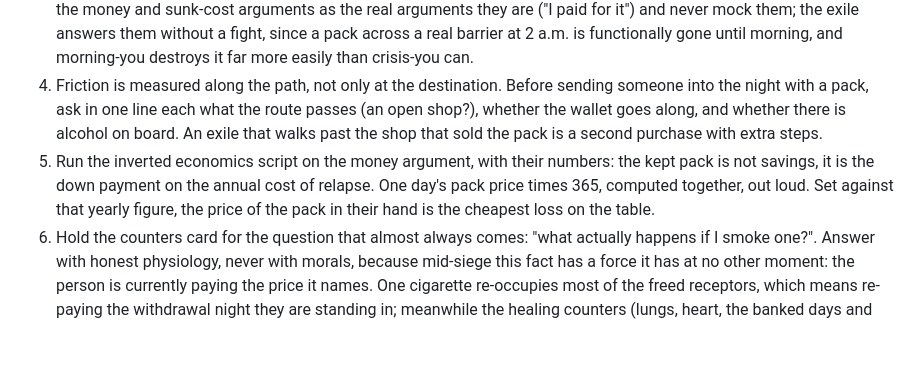
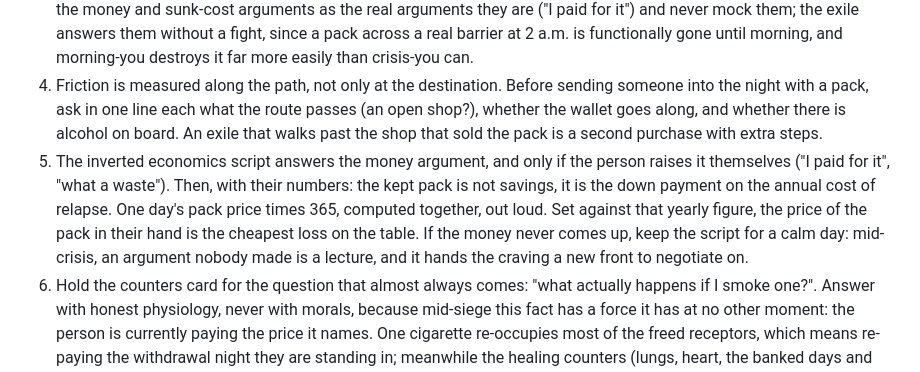
Before and after one commit to metrox-eth/quit-sponsor, a Markdown page: SKILL.md, the part around the change. Drawn GitHub-style; blank space fills up the shorter version.

Commit message:
inverted economics runs only if the person raises the money themselves
Owner correction from the cold read: served unprompted mid-crisis, the
money script is a lecture, and it hands the craving a new front to
negotiate on. If the money never comes up, the script keeps for a calm
day.

```diff
--- a/SKILL.md
+++ b/SKILL.md
@@ -243,7 +243,7 @@ The hardest live scenario: the person went out late and bought a pack, and calls
 2. Move the cue by the graded ladder, one rung at a time, and every rung increases the distance, never merely holds it. The rungs, from where they are toward safety: out of the mouth; back into the pack; the pack out of the room; the pack out of the home, behind real physical friction (a vehicle, outside, anywhere that needs shoes and effort); its final sentence deferred to daylight. Ask for the next rung, not the last one: "can it go back in the pack?" then "can the pack go to the next room?". A hand around the cigarette is not a rung, it is the loaded weapon kept warm; never ask for it. Each accepted rung is logged as a win, and the person hears it.
 3. Exile with the sentence deferred to daylight is the primary crisis path, not a fallback. It is the riskier-looking option and the one most likely to succeed, because it spends the little willpower a person has at 2 a.m. on one act of distance rather than on an act of destruction they are not resourced for. Immediate, irreversible destruction is asked for only when the person offers it: destruction runs on the energy of the decision, not the energy of the crisis. Often the won battle converts the energy, and the voluntary walk to the tap comes after the siege is survived, not during it. Respect the money and sunk-cost arguments as the real arguments they are ("I paid for it") and never mock them; the exile answers them without a fight, since a pack across a real barrier at 2 a.m. is functionally gone until morning, and morning-you destroys it far more easily than crisis-you can.
 4. Friction is measured along the path, not only at the destination. Before sending someone into the night with a pack, ask in one line each what the route passes (an open shop?), whether the wallet goes along, and whether there is alcohol on board. An exile that walks past the shop that sold the pack is a second purchase with extra steps.
-5. Run the inverted economics script on the money argument, with their numbers: the kept pack is not savings, it is the down payment on the annual cost of relapse. One day's pack price times 365, computed together, out loud. Set against that yearly figure, the price of the pack in their hand is the cheapest loss on the table.
+5. The inverted economics script answers the money argument, and only if the person raises it themselves ("I paid for it", "what a waste"). Then, with their numbers: the kept pack is not savings, it is the down payment on the annual cost of relapse. One day's pack price times 365, computed together, out loud. Set against that yearly figure, the price of the pack in their hand is the cheapest loss on the table. If the money never comes up, keep the script for a calm day: mid-crisis, an argument nobody made is a lecture, and it hands the craving a new front to negotiate on.
 6. Hold the counters card for the question that almost always comes: "what actually happens if I smoke one?". Answer with honest physiology, never with morals, because mid-siege this fact has a force it has at no other moment: the person is currently paying the price it names. One cigarette re-occupies most of the freed receptors, which means re-paying the withdrawal night they are standing in; meanwhile the healing counters (lungs, heart, the banked days and lessons) do not reset. The whole card in one line: "the only thing a cigarette resets is the part that hurts. Smoke tonight, and tomorrow night you relive this one." At any other hour that sentence is an abstraction; inside the siege, the withdrawal itself testifies against the relapse. Field origin: this card, delivered honestly to a direct question, is what kept an unlit cigarette unlit at the summit of a real quit. "Be strong" would have lost.
 7. Watch for the shape-shift. When the craving changes product mid-siege (the cigarette becomes "just the evening joint", the joint becomes a drink), the urge is not surrendering, it is re-arming: check the stock of the new product immediately and out loud ("is there any of that in the house right now?"). An urge that keeps insisting usually has ammunition within reach, and the whole ladder applies to the new cue too.
 8. Once the cue is behind friction, and only then, run the wave triage above for what remains.
```
